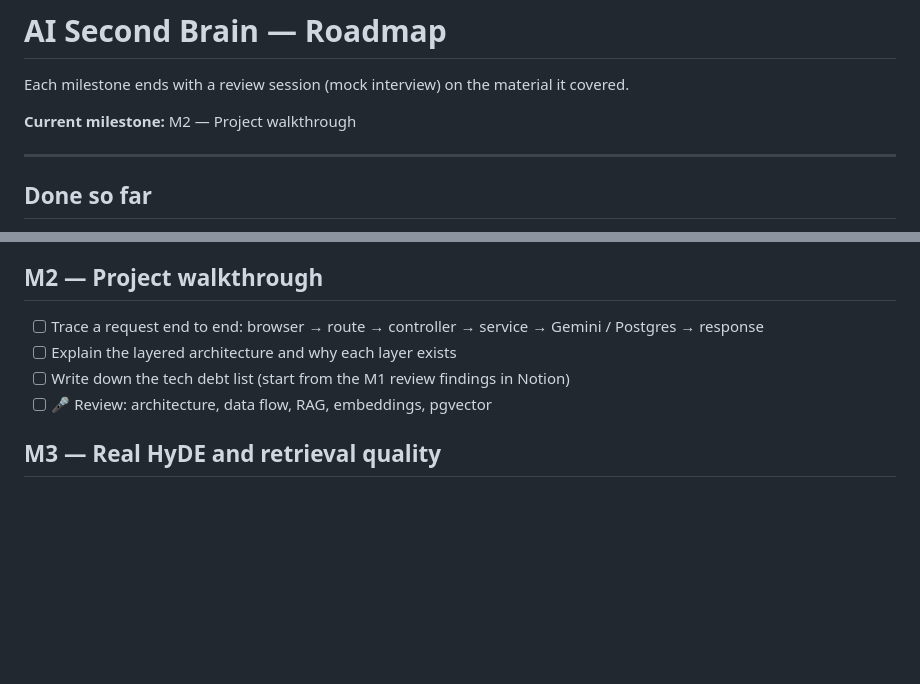
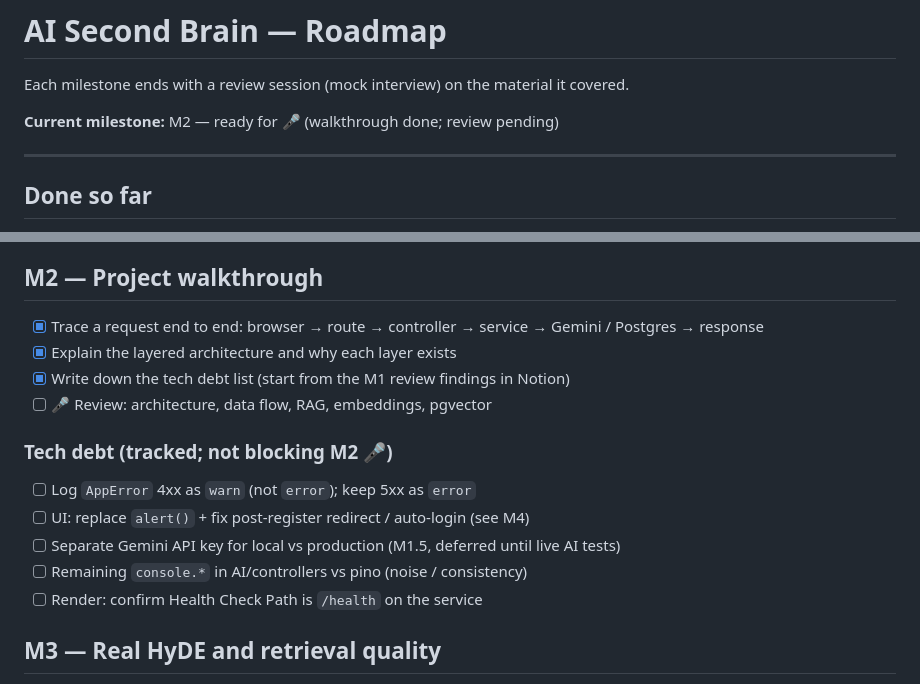
Before and after one commit to NKaltia/AI_Second_Brain, a Markdown page: ROADMAP.md, 2 parts joined by grey strips. Rendered like a GitHub page; blank space fills up the shorter version.

Commit message:
docs: mark M2 walkthrough done and list tech debt

```diff
--- a/ROADMAP.md
+++ b/ROADMAP.md
@@ -2,7 +2,7 @@
 
 Each milestone ends with a review session (mock interview) on the material it covered.
 
-**Current milestone:** M2 — Project walkthrough
+**Current milestone:** M2 — ready for 🎤 (walkthrough done; review pending)
 
 ---
 
@@ -53,10 +53,18 @@ Gaps found during the M1 review. Small milestone; its review is folded into the
 
 ## M2 — Project walkthrough
 
-- [ ] Trace a request end to end: browser → route → controller → service → Gemini / Postgres → response
-- [ ] Explain the layered architecture and why each layer exists
-- [ ] Write down the tech debt list (start from the M1 review findings in Notion)
+- [x] Trace a request end to end: browser → route → controller → service → Gemini / Postgres → response
+- [x] Explain the layered architecture and why each layer exists
+- [x] Write down the tech debt list (start from the M1 review findings in Notion)
 - [ ] 🎤 Review: architecture, data flow, RAG, embeddings, pgvector
+
+### Tech debt (tracked; not blocking M2 🎤)
+
+- [ ] Log `AppError` 4xx as `warn` (not `error`); keep 5xx as `error`
+- [ ] UI: replace `alert()` + fix post-register redirect / auto-login (see M4)
+- [ ] Separate Gemini API key for local vs production (M1.5, deferred until live AI tests)
+- [ ] Remaining `console.*` in AI/controllers vs pino (noise / consistency)
+- [ ] Render: confirm Health Check Path is `/health` on the service
 
 ## M3 — Real HyDE and retrieval quality
 
```
